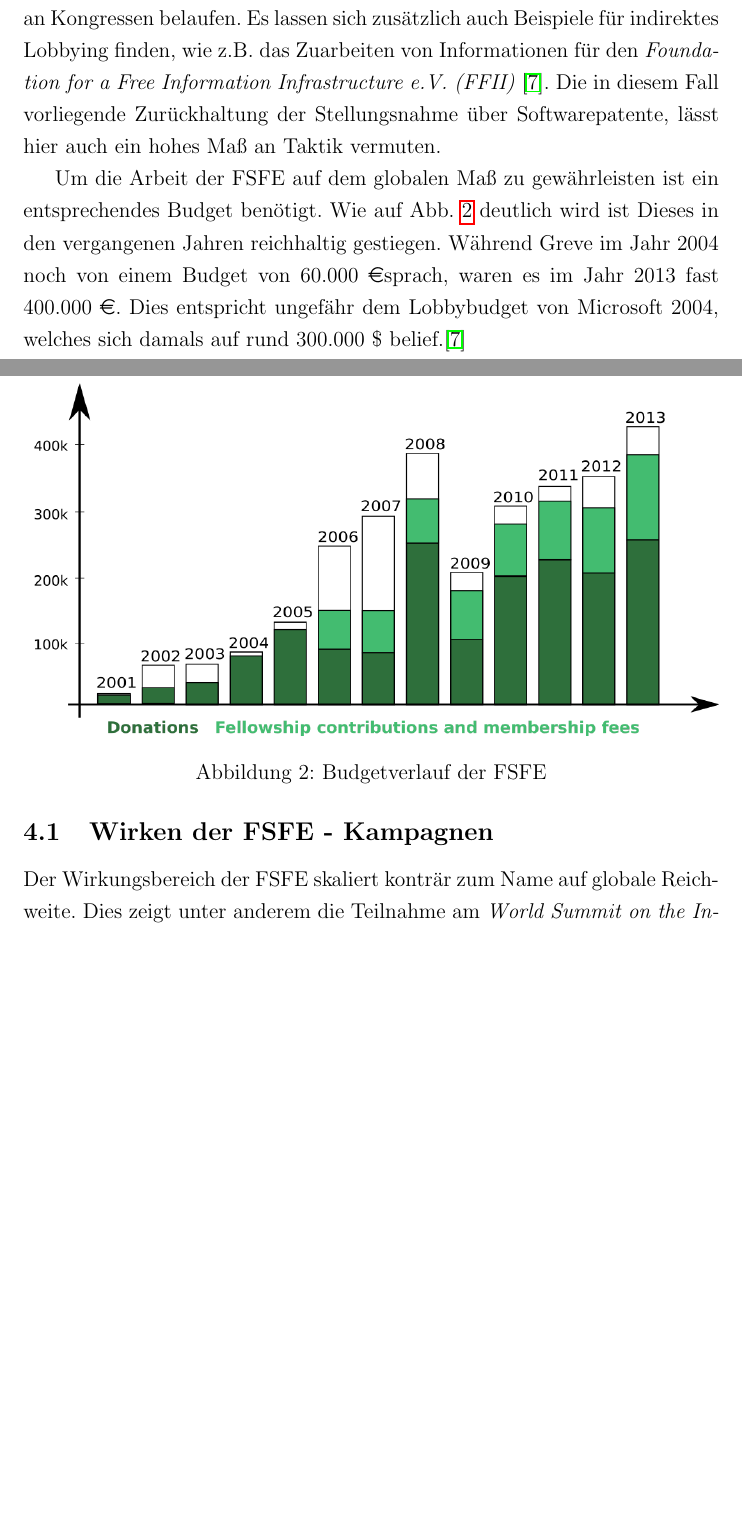
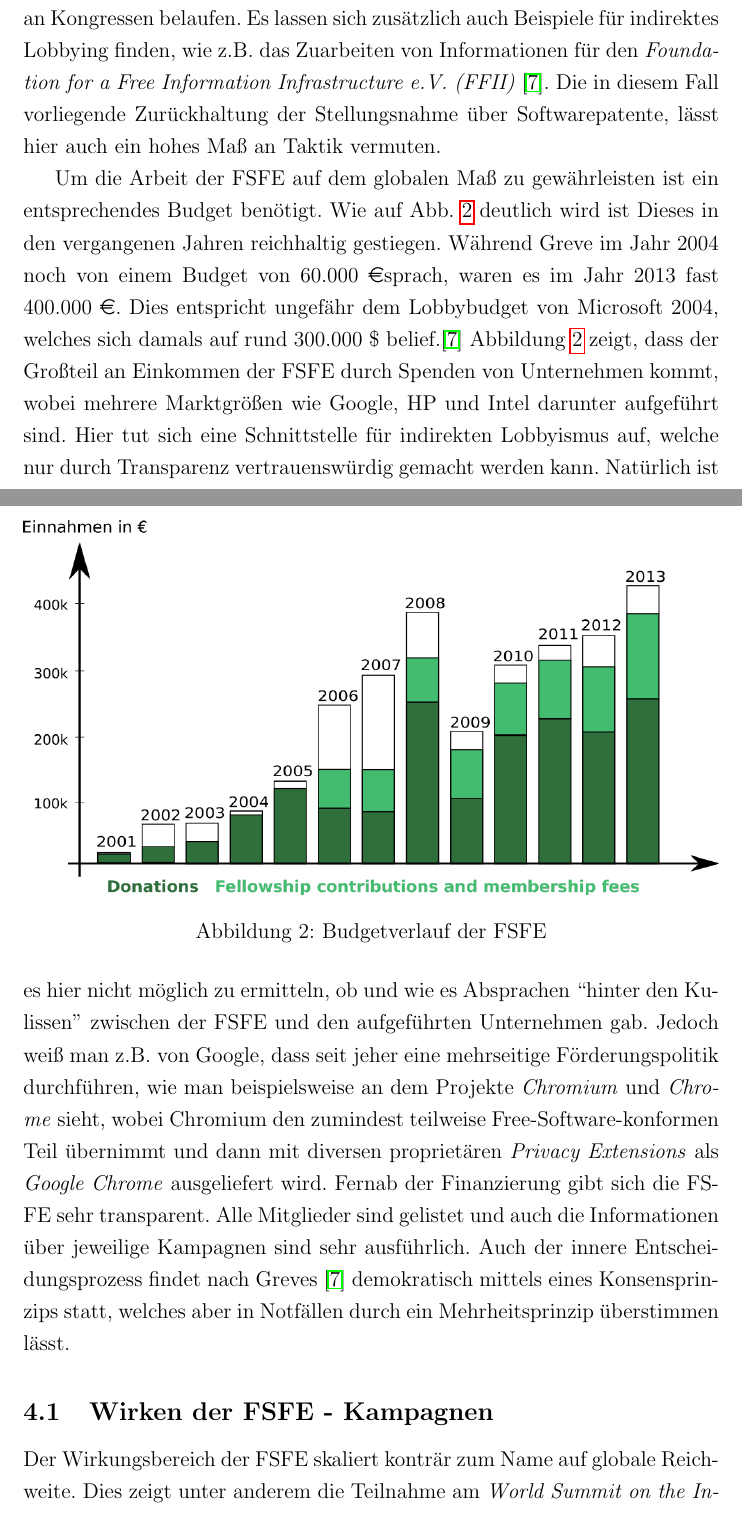
Before and after one commit to Sighter/fsfe-seminar, a LaTeX document (hausarbeit/ha.tex): two parts of pages 13 and 14 of 17, joined at a grey line, cut so that both start at the same text, the shorter picture padded with empty space. Compiled offline with pdfLaTeX.

Commit message:
transparenz

```diff
--- a/hausarbeit/ha.tex
+++ b/hausarbeit/ha.tex
@@ -417,8 +417,23 @@ im Jahr 2004 noch von einem Budget von 60.000 \euro sprach, waren es im Jahr
     \caption{Budgetverlauf der FSFE}
     \label{fig:finances_image}
 \end{figure}
-
-% Transparenz
+Abbildung~\ref{fig:finances_image} zeigt, dass der Großteil an Einkommen der
+FSFE durch Spenden von Unternehmen kommt, wobei mehrere Marktgrößen wie Google,
+HP und Intel darunter aufgeführt sind. Hier tut sich eine Schnittstelle für
+indirekten Lobbyismus auf, welche nur durch Transparenz vertrauenswürdig
+gemacht werden kann. Natürlich ist es hier nicht möglich zu ermitteln, ob und
+wie es Absprachen ``hinter den Kulissen'' zwischen der FSFE und den
+aufgeführten Unternehmen gab. Jedoch weiß man z.B. von Google, dass seit jeher
+eine mehrseitige Förderungspolitik durchführen, wie man beispielsweise an dem
+Projekte \emph{Chromium} und \emph{Chrome} sieht, wobei Chromium den zumindest
+teilweise Free-Software-konformen Teil übernimmt und dann mit diversen
+proprietären
+\emph{Privacy~Extensions} als \emph{Google~Chrome} ausgeliefert wird. Fernab
+der Finanzierung gibt sich die FSFE sehr transparent. Alle Mitglieder sind
+gelistet und auch die Informationen über jeweilige Kampagnen sind sehr
+ausführlich. Auch der innere Entscheidungsprozess findet nach Greves
+\cite{PLGreveInterView} demokratisch mittels eines Konsensprinzips statt,
+welches aber in Notfällen durch ein Mehrheitsprinzip überstimmen lässt.
 
 
 %Zentral wird hier der \emph{World~Summit~on~the~Information~Society~(WSIS)}
```
Also changed, not shown: hausarbeit/ha.tex (2 more changed lines).
